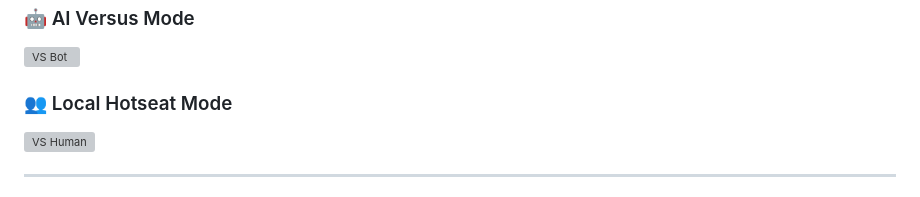
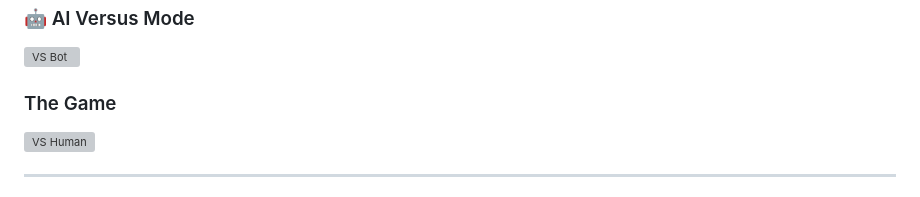
Before and after one commit to IgorPanasik/battleship-odin, a Markdown page: README.md, the part around the change. Rendered like a GitHub page; grey boxes are pictures that could not be loaded.

Commit message:
rename describe of image

```diff
--- a/README.md
+++ b/README.md
@@ -46,7 +46,7 @@ To ensure a smooth Hotseat multiplayer mode without exposing placement setups, a
 
 ![VS Bot](./public/image2.PNG)
 
-### 👥 Local Hotseat Mode
+### The Game
 
 ![VS Human](./public/image3.PNG)
 
```
